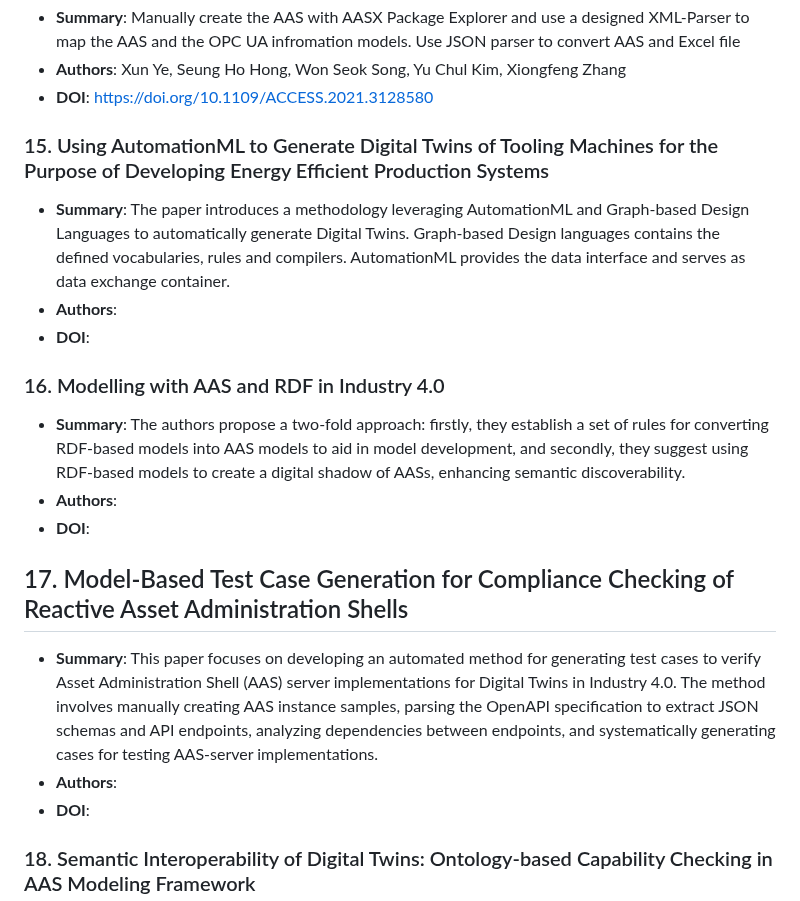
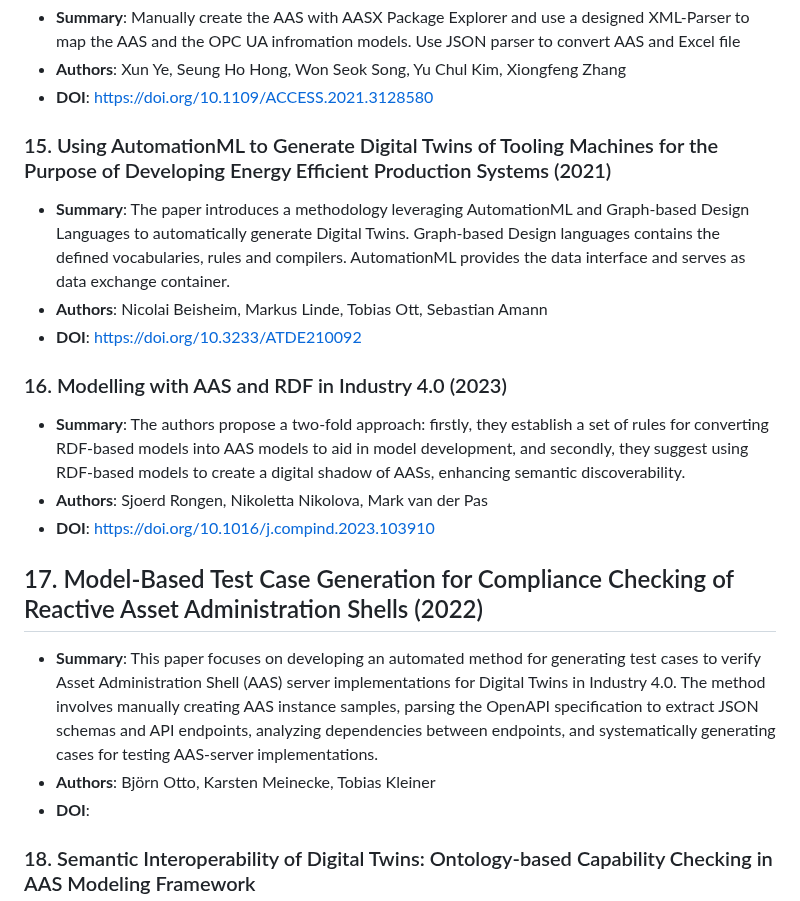
Before and after one commit to YuchenXia/AASbyLLM, a Markdown page: related_works/README.md, the part around one of its changes. GitHub-like rendering.

```diff
--- a/related_works/README.md
+++ b/related_works/README.md
@@ -99,19 +99,19 @@ These papers apply model transfromation and rule-based mappings, mainly utilizin
 - **Authors**: Xun Ye, Seung Ho Hong, Won Seok Song, Yu Chul Kim, Xiongfeng Zhang
 - **DOI**: https://doi.org/10.1109/ACCESS.2021.3128580
 
-### 15. Using AutomationML to Generate Digital Twins of Tooling Machines for the Purpose of Developing Energy Efficient Production Systems
+### 15. Using AutomationML to Generate Digital Twins of Tooling Machines for the Purpose of Developing Energy Efficient Production Systems (2021)
 - **Summary**: The paper introduces a methodology leveraging AutomationML and Graph-based Design Languages to automatically generate Digital Twins. Graph-based Design languages contains the defined vocabularies, rules and compilers. AutomationML provides the data interface and serves as data exchange container.
-- **Authors**:
-- **DOI**:
+- **Authors**: Nicolai Beisheim, Markus Linde, Tobias Ott, Sebastian Amann
+- **DOI**: https://doi.org/10.3233/ATDE210092
 
-### 16. Modelling with AAS and RDF in Industry 4.0
+### 16. Modelling with AAS and RDF in Industry 4.0 (2023)
 - **Summary**: The authors propose a two-fold approach: firstly, they establish a set of rules for converting RDF-based models into AAS models to aid in model development, and secondly, they suggest using RDF-based models to create a digital shadow of AASs, enhancing semantic discoverability.
-- **Authors**:
-- **DOI**:
+- **Authors**: Sjoerd Rongen, Nikoletta Nikolova, Mark van der Pas
+- **DOI**: https://doi.org/10.1016/j.compind.2023.103910
 
-## 17. Model-Based Test Case Generation for Compliance Checking of Reactive Asset Administration Shells
+## 17. Model-Based Test Case Generation for Compliance Checking of Reactive Asset Administration Shells (2022)
 - **Summary**: This paper focuses on developing an automated method for generating test cases to verify Asset Administration Shell (AAS) server implementations for Digital Twins in Industry 4.0. The method involves manually creating AAS instance samples, parsing the OpenAPI specification to extract JSON schemas and API endpoints, analyzing dependencies between endpoints, and systematically generating cases for testing AAS-server implementations.
-- **Authors**:
+- **Authors**: Björn Otto, Karsten Meinecke, Tobias Kleiner
 - **DOI**:
 
 ### 18. Semantic Interoperability of Digital Twins: Ontology-based Capability Checking in AAS Modeling Framework
```
Also changed, not shown: other parts of related_works/README.md (+35 -35 lines).
